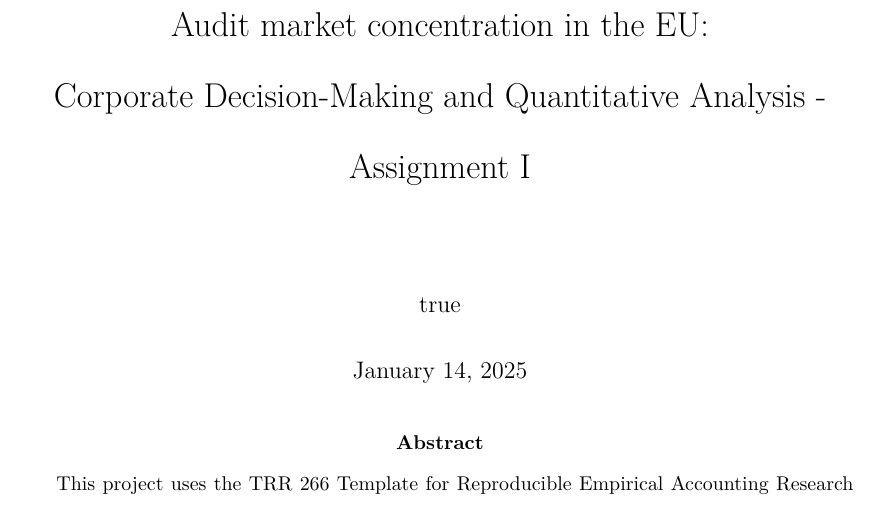
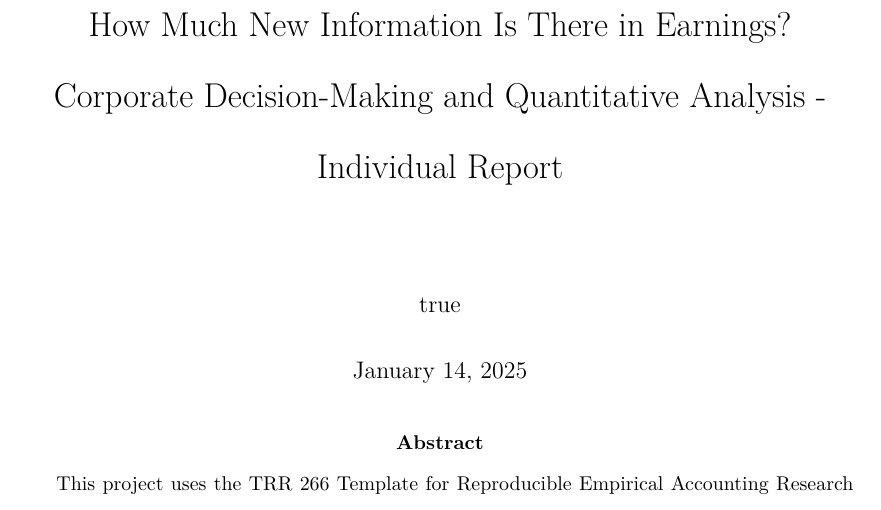
Before and after one commit to melmzv/cqa_ws24_grand_analysis, a Quarto document (doc/paper.qmd): part of page 1 of 13, cut at the place of the change. Rendered offline with R 4.5, knitr and Pandoc in place of Quarto, then LaTeX, with nearby package versions; some code elsewhere in the file could not run offline.

Commit message:
paper&readme update

```diff
--- a/doc/paper.qmd
+++ b/doc/paper.qmd
@@ -1,7 +1,8 @@
 ---
 title: |
-  | Audit market concentration in the EU:
-  | Corporate Decision-Making and Quantitative Analysis - Assignment I\vspace{1cm}
+  | How Much New Information Is There in Earnings?
+  | Corporate Decision-Making and Quantitative Analysis -
+  | Individual Report\vspace{1cm}
 author:
   - name: Melisa Mazaeva
     email: melisa.mazaeva@student.hu-berlin.de
```
Also changed, not shown: README.md, doc/paper.pdf (added), 1 other file.
